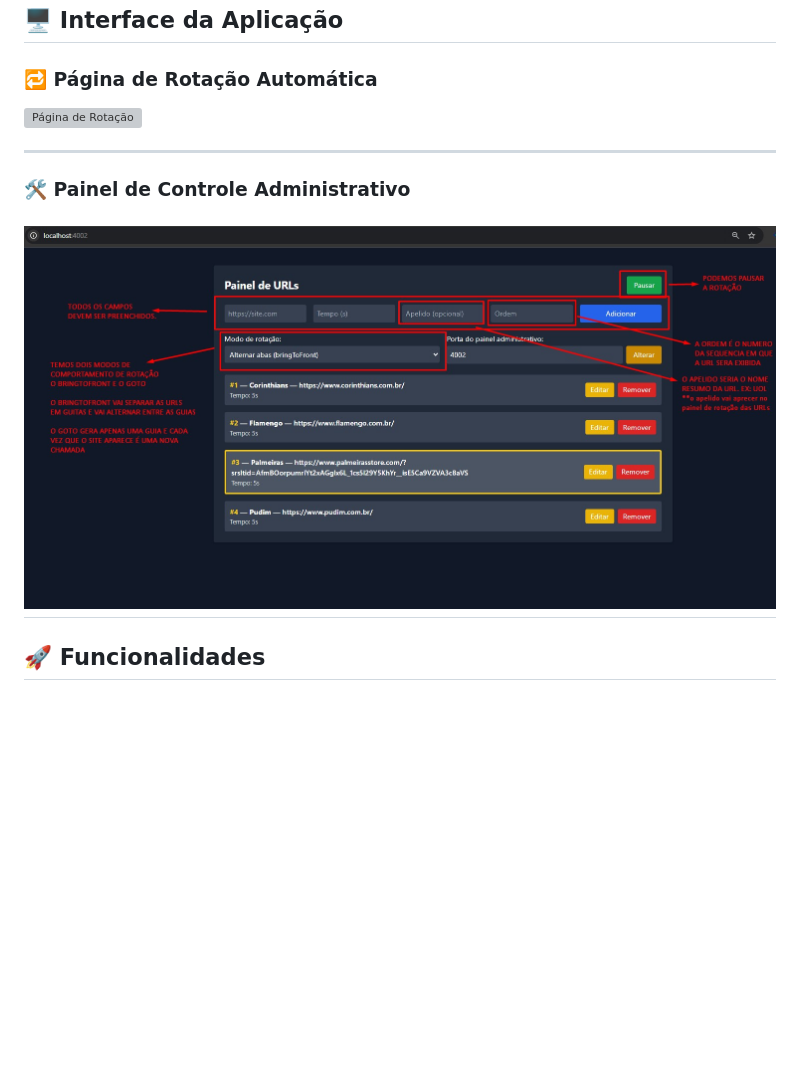
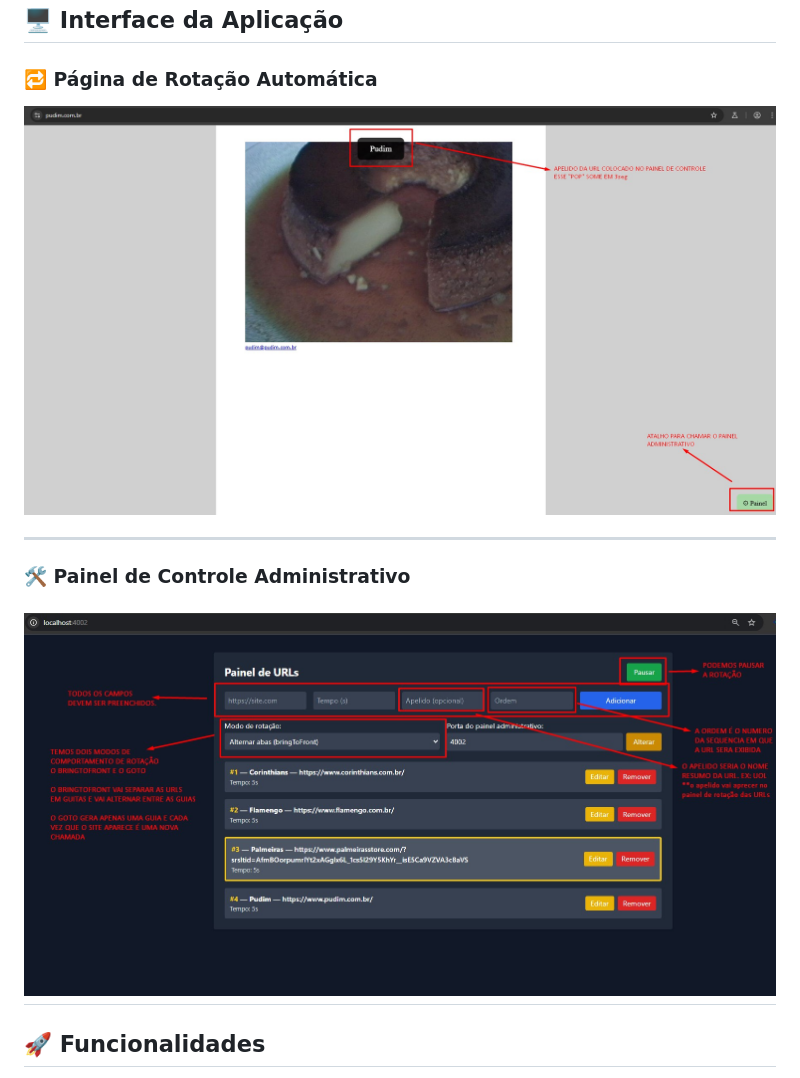
Before and after one commit to ruisauloc/Monitoria_Node, a Markdown page: README.md, the part around the change. Drawn GitHub-style; pictures changed too: assets/PaginaDeRotacao.jpg (added), assets/PainelDeControle.jpg (added); blank space fills up the shorter version; grey boxes are pictures that could not be loaded.

Commit message:
Corrige nomes de arquivos de imagem e atualiza README

```diff
--- a/README.md
+++ b/README.md
@@ -10,13 +10,13 @@
 ## 🖥️ Interface da Aplicação
 
 ### 🔁 Página de Rotação Automática
-![Página de Rotação](assets/pagina-rotacao.jpg)
+![Página de Rotação](assets/PaginaDeRotacao.jpg)
 
 ---
 
 ### 🛠️ Painel de Controle Administrativo
 
-![Painel de Controle](assets/Monitoria_PainelDeControle.jpg)
+![Painel de Controle](assets/PainelDeControle.jpg)
 ---
 
 ## 🚀 Funcionalidades
```
